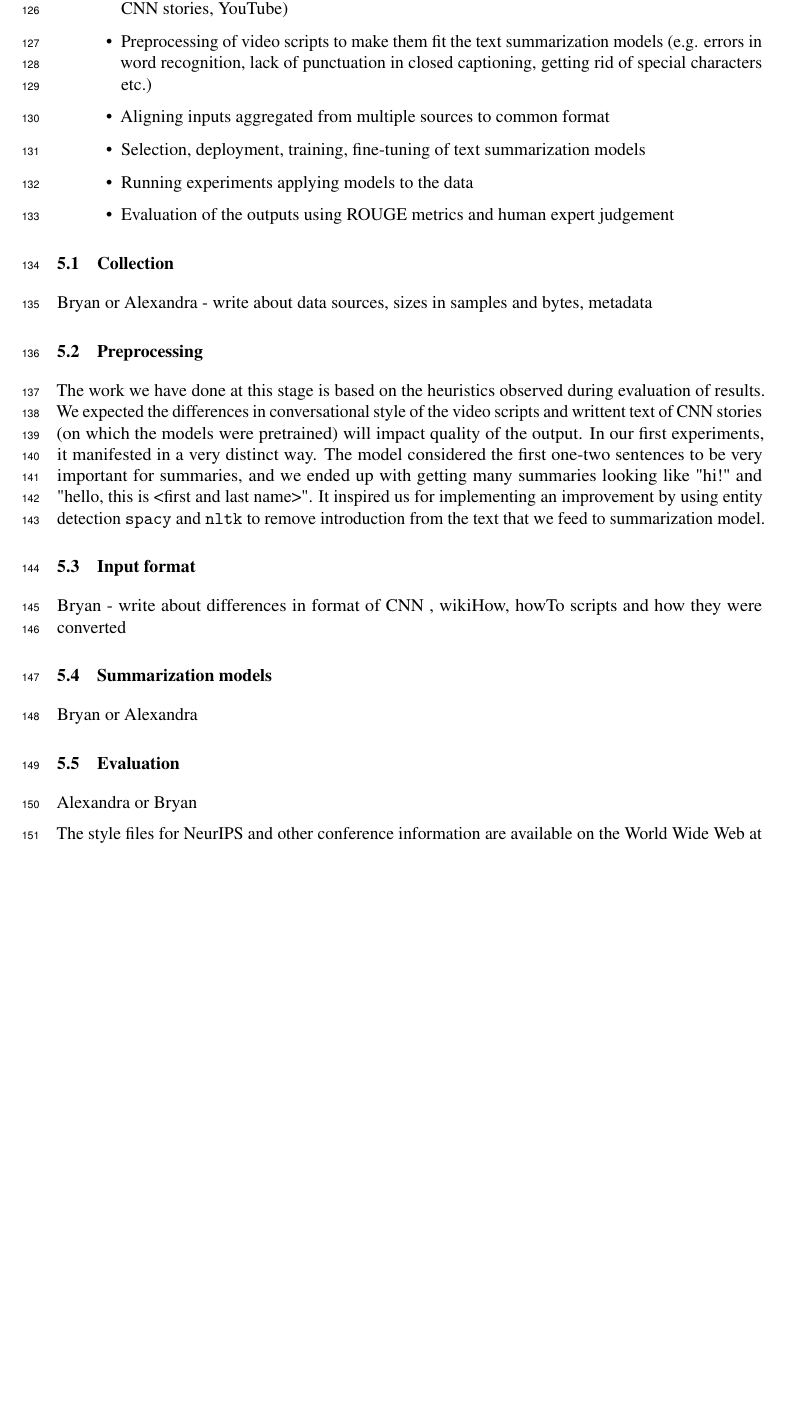
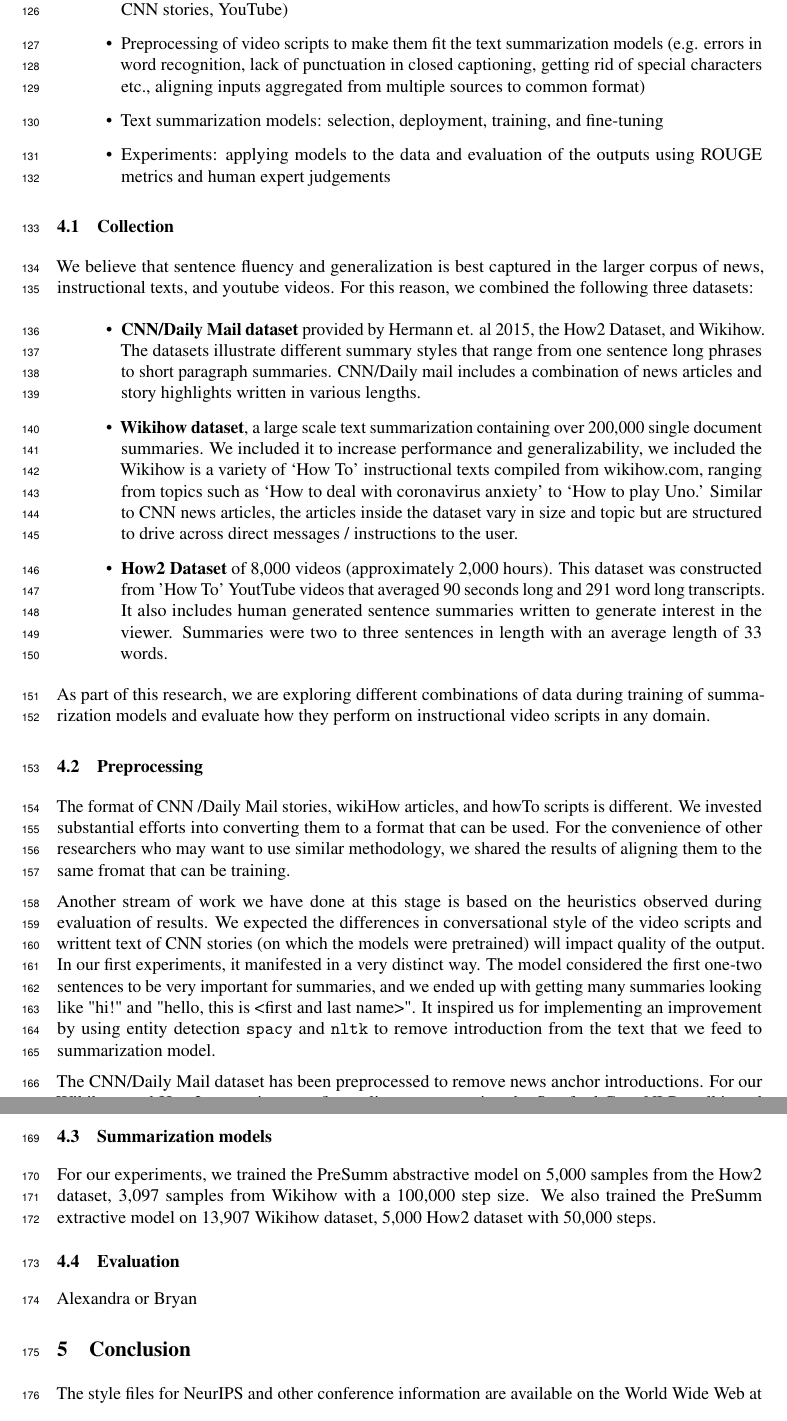
Before and after one commit to alebryvas/berk266, a LaTeX paper (paper/draft/neurips_2020.tex): part of page 4 of 9 before the commit and two parts of pages 4 and 5 of 10 after it, the two joined at a grey line, cut so that both start at the same text, the shorter picture padded with empty space. Compiled offline with pdfLaTeX.

Commit message:
Added more proprocessing

```diff
--- a/paper/draft/neurips_2020.tex
+++ b/paper/draft/neurips_2020.tex
@@ -136,28 +136,41 @@ For our confidence about the feasibility of the project, we first ran a series o
 From the initial exploration and data analysis we saw that in the process of applying existing summarization models to Youtube video scripts  we will deal with challenges imposed by parsing speech-to-text output add more complexity to text summarization. For example, in one of the sample videos in our test data set closed captioning confuses the speaker’s words \emph{“how you get a text from a YouTube video”} for  \emph{“how you get attacks from a YouTube video”}. So, our work includes several iterations of the process described below:
 \begin{itemize}
 \item Collection and aggregation of data from multiple sources (HowTo video scripts, WikiHow, CNN stories, YouTube)
-\item Preprocessing of video scripts to make them fit the text summarization models (e.g. errors in word recognition, lack of punctuation in closed captioning, getting rid of special characters etc.)
-\item Aligning inputs aggregated from multiple sources  to common format
-\item Selection, deployment, training, fine-tuning of text summarization models
-\item Running experiments applying models to the data
-\item Evaluation of the outputs using ROUGE metrics and human expert judgement
+\item Preprocessing of video scripts to make them fit the text summarization models (e.g. errors in word recognition, lack of punctuation in closed captioning, getting rid of special characters etc., aligning inputs aggregated from multiple sources  to common format)
+\item Text summarization models: selection, deployment, training,  and fine-tuning
+\item Experiments: applying models to the data and evaluation of the outputs using ROUGE metrics and human expert judgements
 \end{itemize}
 
 \subsection{Collection}
-Bryan or Alexandra - write about data sources, sizes in samples and bytes, metadata
+We believe that sentence fluency and generalization is best captured in the larger corpus of news, instructional texts, and youtube videos. For this reason, we combined the following three datasets:
+\begin{itemize}
+
+\item \textbf{CNN/Daily Mail dataset} provided by Hermann et. al 2015, the How2 Dataset, and Wikihow. The datasets illustrate different summary styles that range from one sentence long phrases to short paragraph summaries. CNN/Daily mail includes a combination of news articles and story highlights written in various lengths.
+\item \textbf{Wikihow dataset}, a large scale text summarization containing over 200,000 single document summaries. We included it to increase performance and generalizability, we included the  Wikihow is a variety of ‘How To’ instructional texts compiled from wikihow.com, ranging from topics such as ‘How to deal with coronavirus anxiety’ to ‘How to play Uno.’ Similar to CNN news articles, the articles inside the dataset vary in size and topic but are structured to drive across direct messages / instructions to the user.
+\item \textbf{How2 Dataset} of 8,000 videos (approximately 2,000 hours). This dataset was constructed from 'How To' YoutTube videos that averaged 90 seconds long and 291 word long transcripts. It also includes human generated sentence summaries written to generate interest in the viewer. Summaries were two to three sentences in length with an average length of 33 words.
+\end{itemize}
+
+As part of this research, we are exploring different combinations of data during training of summarization models and evaluate how they perform on  instructional video scripts in any domain.
+
 
 \subsection{Preprocessing}
-The work we have done at this stage is based on the heuristics observed during evaluation of results. We expected the differences in conversational style of the video scripts and writtent text of CNN stories (on which the models were pretrained) will impact quality of the output. In our first experiments, it manifested in a very distinct way. The model considered the first one-two sentences to be very important for summaries, and we ended up with getting many summaries looking like "hi!" and "hello, this is <first and last name>". It inspired us for implementing an improvement by using entity detection   \verb+spacy+ and \verb+nltk+ to remove introduction from the text that we feed to summarization model.
 
-\subsection{Input format}
-Bryan - write about differences in format of CNN , wikiHow, howTo scripts and how they were converted
+The format of CNN /Daily Mail stories, wikiHow articles, and howTo scripts is different. We invested substantial efforts into converting them to a format that can be used. For the convenience of other researchers who may want to use similar methodology, we shared the results of aligning them to the same fromat that can be training.
+
+Another stream of work we have done at this stage is based on the heuristics observed during evaluation of results. We expected the differences in conversational style of the video scripts and writtent text of CNN stories (on which the models were pretrained) will impact quality of the output. In our first experiments, it manifested in a very distinct way. The model considered the first one-two sentences to be very important for summaries, and we ended up with getting many summaries looking like "hi!" and "hello, this is <first and last name>". It inspired us for implementing an improvement by using entity detection   \verb+spacy+ and \verb+nltk+ to remove introduction from the text that we feed to summarization model.
+
+The CNN/Daily Mail dataset has been preprocessed to remove news anchor introductions. For our Wikihow and How2 transcripts, we first split sentences using the Stanford Core NLP toolkit and preprocessed the data in the same method used by (See et. al.) - non anonymized versions of the data.
+
 
 \subsection{Summarization models}
-Bryan or Alexandra
+For our experiments, we trained the PreSumm abstractive model on 5,000 samples from the How2 dataset, 3,097 samples from Wikihow with a 100,000 step size.
+We also trained the PreSumm extractive model on 13,907 Wikihow dataset, 5,000 How2 dataset with 50,000 steps.
+
 
 \subsection{Evaluation}
 Alexandra or Bryan
 
+\section{Conclusion}
 
 The style files for NeurIPS and other conference information are available on
 the World Wide Web at
```
Also changed, not shown: paper/draft/neurips_2020.pdf, paper/draft/neurips_2020.tex (4 more changed lines).
